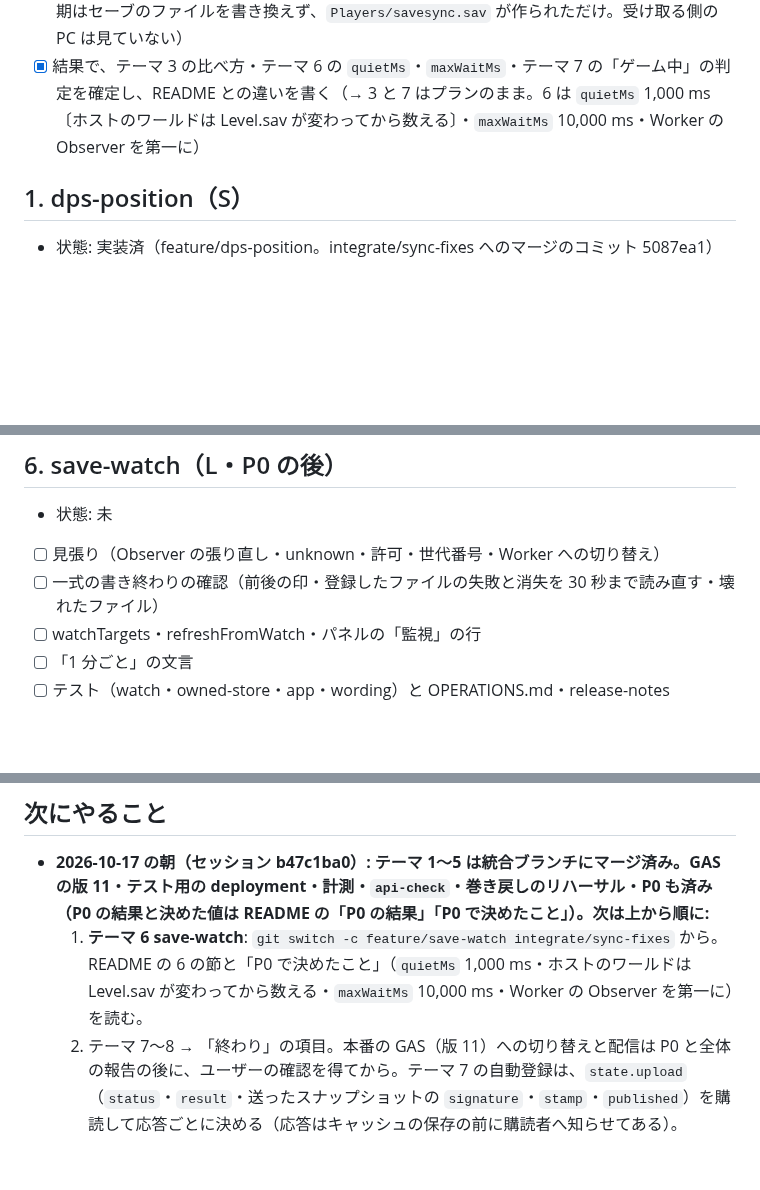
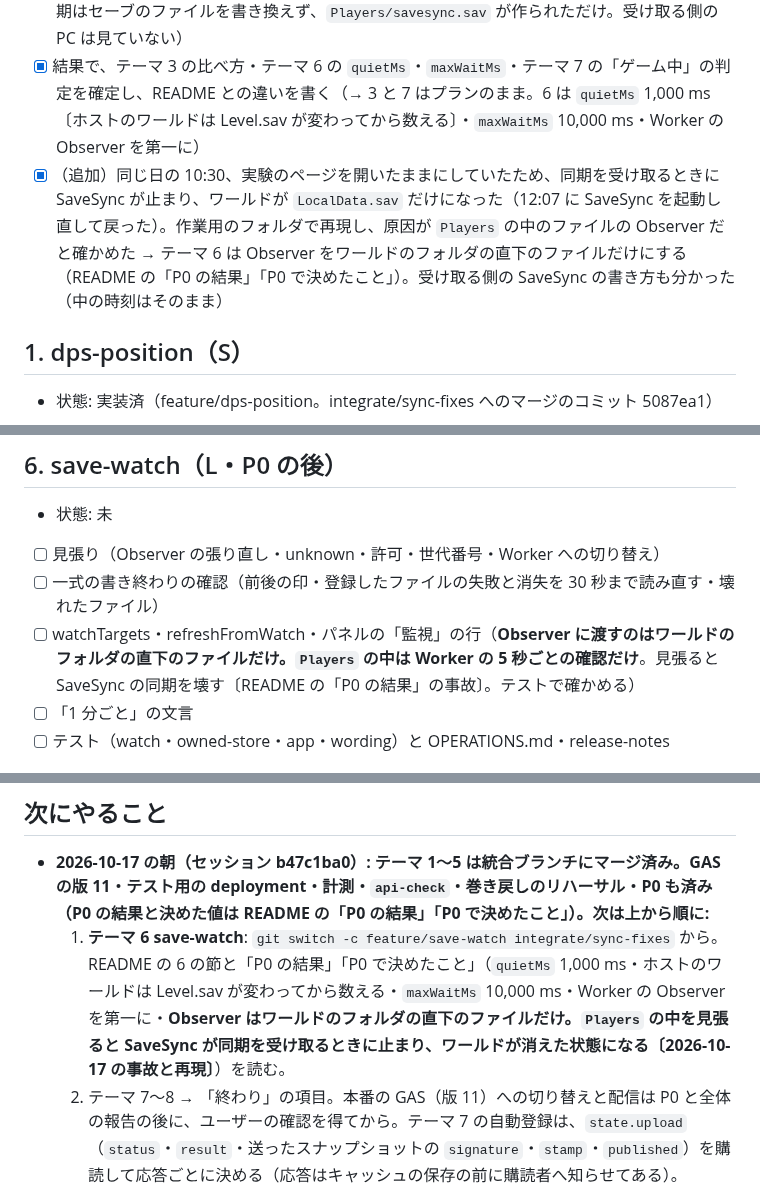
Before and after one commit to nato093/pal-breeding-note, a Markdown page: docs/sync-fixes/TODO.md, 3 parts joined by grey strips. Rendered like a GitHub page; blank space fills up the shorter version.

```diff
--- a/docs/sync-fixes/TODO.md
+++ b/docs/sync-fixes/TODO.md
@@ -19,6 +19,7 @@
 - [x] ユーザーがホストで約 15 分遊び（タブを裏に 5 分より長く）、ゲームを終えて SaveSync の同期を 1 回通す（→ 約 36 分・保存 72 回・25 分続けて裏。サーバーと `snap.mjs` は Claude が動かした）
 - [x] 同期の前後の更新日時・作成日時・LocalData.sav の変化を記録する（→ ホストの PC だけ。同期はセーブのファイルを書き換えず、`Players/savesync.sav` が作られただけ。受け取る側の PC は見ていない）
 - [x] 結果で、テーマ 3 の比べ方・テーマ 6 の `quietMs`・`maxWaitMs`・テーマ 7 の「ゲーム中」の判定を確定し、README との違いを書く（→ 3 と 7 はプランのまま。6 は `quietMs` 1,000 ms〔ホストのワールドは Level.sav が変わってから数える〕・`maxWaitMs` 10,000 ms・Worker の Observer を第一に）
+- [x] （追加）同じ日の 10:30、実験のページを開いたままにしていたため、同期を受け取るときに SaveSync が止まり、ワールドが `LocalData.sav` だけになった（12:07 に SaveSync を起動し直して戻った）。作業用のフォルダで再現し、原因が `Players` の中のファイルの Observer だと確かめた → テーマ 6 は Observer をワールドのフォルダの直下のファイルだけにする（README の「P0 の結果」「P0 で決めたこと」）。受け取る側の SaveSync の書き方も分かった（中の時刻はそのまま）
 
 ## 1. dps-position（S）
 
@@ -85,7 +86,7 @@
 - 状態: 未
 - [ ] 見張り（Observer の張り直し・unknown・許可・世代番号・Worker への切り替え）
 - [ ] 一式の書き終わりの確認（前後の印・登録したファイルの失敗と消失を 30 秒まで読み直す・壊れたファイル）
-- [ ] watchTargets・refreshFromWatch・パネルの「監視」の行
+- [ ] watchTargets・refreshFromWatch・パネルの「監視」の行（**Observer に渡すのはワールドのフォルダの直下のファイルだけ。`Players` の中は Worker の 5 秒ごとの確認だけ**。見張ると SaveSync の同期を壊す〔README の「P0 の結果」の事故〕。テストで確かめる）
 - [ ] 「1 分ごと」の文言
 - [ ] テスト（watch・owned-store・app・wording）と OPERATIONS.md・release-notes
 
@@ -116,7 +117,7 @@
 ## 次にやること
 
 - **2026-10-17 の朝（セッション b47c1ba0）: テーマ 1〜5 は統合ブランチにマージ済み。GAS の版 11・テスト用の deployment・計測・`api-check`・巻き戻しのリハーサル・P0 も済み（P0 の結果と決めた値は README の「P0 の結果」「P0 で決めたこと」）。次は上から順に:**
-  1. **テーマ 6 save-watch**: `git switch -c feature/save-watch integrate/sync-fixes` から。README の 6 の節と「P0 で決めたこと」（`quietMs` 1,000 ms・ホストのワールドは Level.sav が変わってから数える・`maxWaitMs` 10,000 ms・Worker の Observer を第一に）を読む。
+  1. **テーマ 6 save-watch**: `git switch -c feature/save-watch integrate/sync-fixes` から。README の 6 の節と「P0 の結果」「P0 で決めたこと」（`quietMs` 1,000 ms・ホストのワールドは Level.sav が変わってから数える・`maxWaitMs` 10,000 ms・Worker の Observer を第一に・**Observer はワールドのフォルダの直下のファイルだけ。`Players` の中を見張ると SaveSync が同期を受け取るときに止まり、ワールドが消えた状態になる〔2026-10-17 の事故と再現〕**）を読む。
   2. テーマ 7〜8 → 「終わり」の項目。本番の GAS（版 11）への切り替えと配信は P0 と全体の報告の後に、ユーザーの確認を得てから。テーマ 7 の自動登録は、`state.upload`（`status`・`result`・送ったスナップショットの `signature`・`stamp`・`published`）を購読して応答ごとに決める（応答はキャッシュの保存の前に購読者へ知らせてある）。
 - **始める前に、ほかのセッションが同じ作業ツリーで動いていないかを `ListAgents` と `git status` で確かめる**（2026-10-16 の夕方、別のセッションが同じテーマ 5 をこの作業ツリーで進めていて重なった。こちらが切ったブランチと相手の未コミットの変更がぶつかりかけた）。
 - 進め方で効いた形: テーマごとに実装担当のエージェント（general-purpose）を 1 体立て、`feature/<key>` へのコミットまで任せる。親は `git status`・`npm test`（終了コード）・差分の個人情報（実在のプレイヤー名・ワールド名・ID・ユーザー名入りのパス。調べる語の一覧は文書に書かず、親のメモリの「公開リポジトリに個人情報を書かない」から取る）を確かめてから `--no-ff` でマージする。担当には README の節を読ませ、「範囲の外は直さない・push しない・`Claude outputs/` に触れない」を必ず添える。
```
Also changed, not shown: docs/sync-fixes/README.md (+6 -2 lines).
